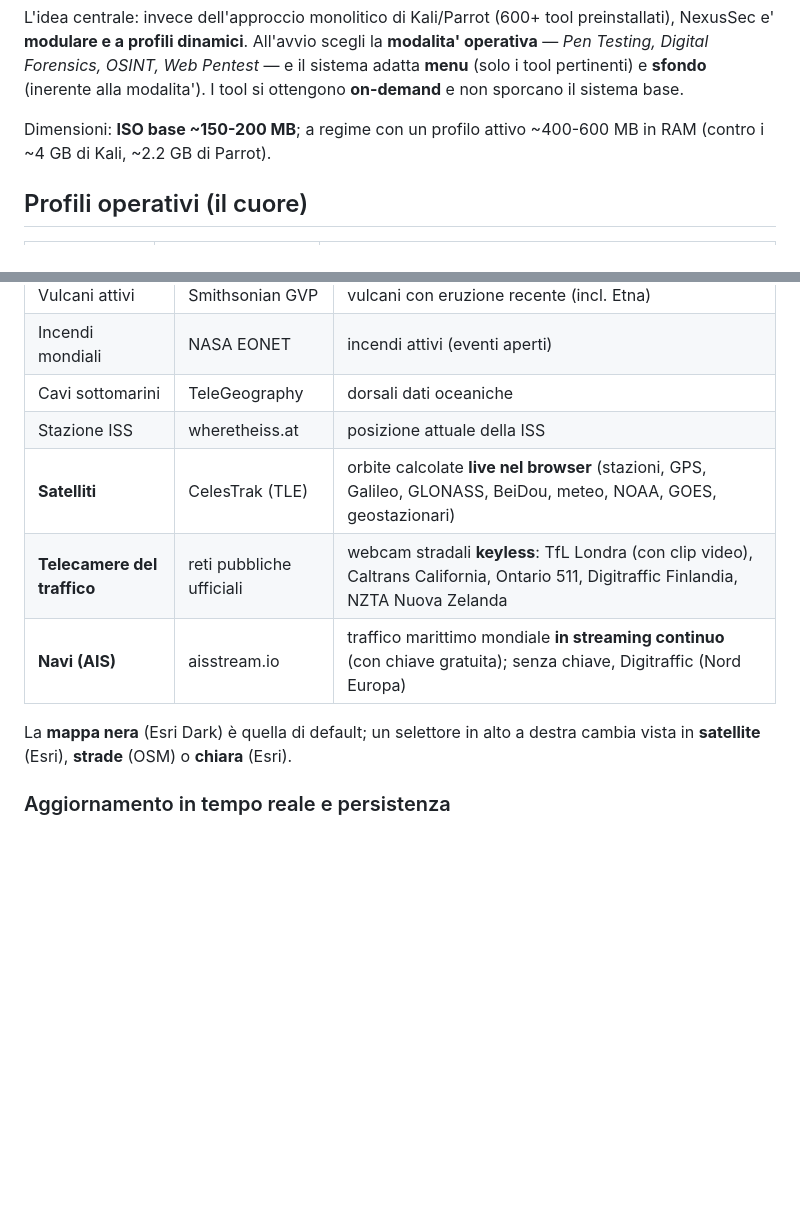
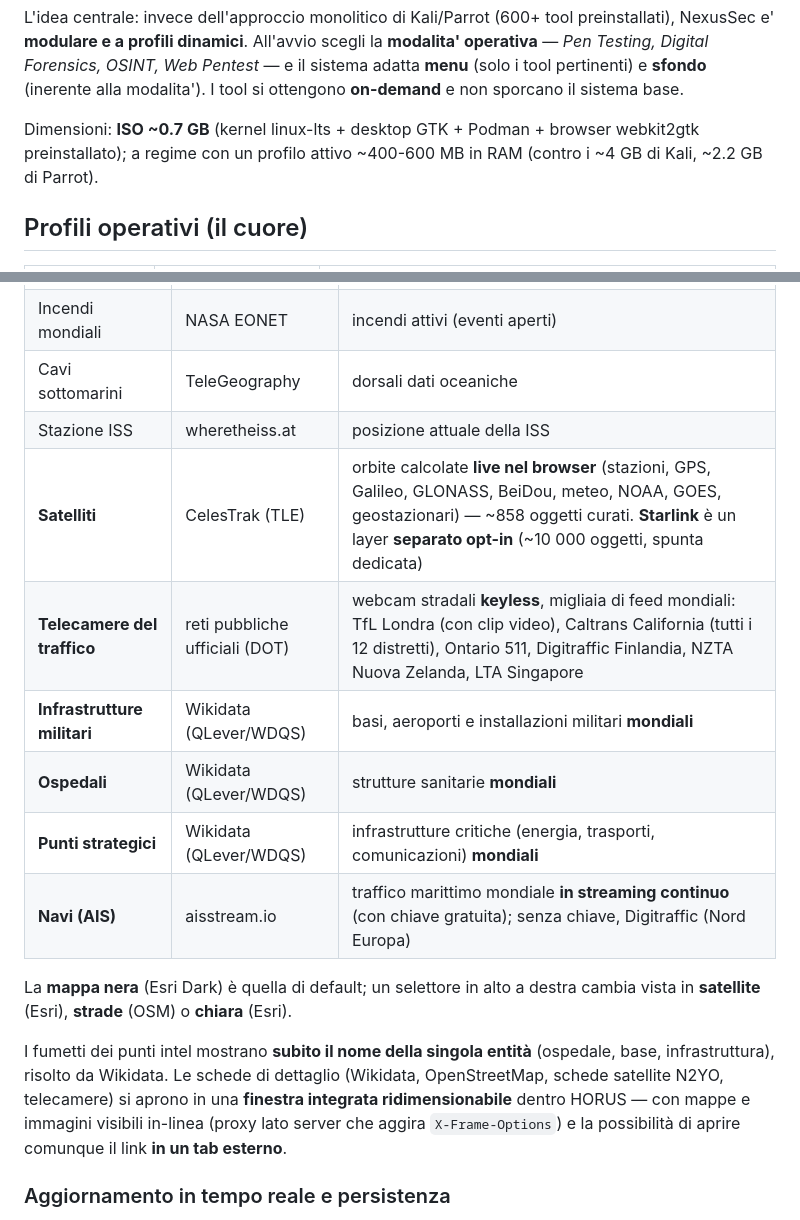
Before and after one commit to RedRider21/NexusSec-OS, a Markdown page: README.md, 2 parts joined by grey strips. GitHub-like rendering; blank space fills up the shorter version.

Commit message:
README: allinea la sezione HORUS alle novità (schede integrate, intel mondiali, telecamere estese, Starlink) e corregge la dimensione ISO
- Tabella feed: Starlink come layer opt-in separato; telecamere DOT
  estese (Caltrans 12 distretti, LTA Singapore); layer intel mondiali
  Wikidata (militari/ospedali/punti strategici).
- Nota sulla finestra integrata ridimensionabile per le schede
  (Wikidata/OSM/N2YO/telecamere) e sul nome entità nei fumetti.
- Corregge la dimensione ISO da stima obsoleta ~150-200 MB a ~0.7 GB
  reali (coerente col resto del documento).

Co-Authored-By: Claude Opus 4.8 <noreply@anthropic.com>
Claude-Session: https://claude.ai/code/session_019GQ1dnzX96wdVhXqyMqEie

```diff
--- a/README.md
+++ b/README.md
@@ -12,8 +12,9 @@ Pentest* — e il sistema adatta **menu** (solo i tool pertinenti) e **sfondo**
 (inerente alla modalita'). I tool si ottengono **on-demand** e non sporcano il
 sistema base.
 
-Dimensioni: **ISO base ~150-200 MB**; a regime con un profilo attivo
-~400-600 MB in RAM (contro i ~4 GB di Kali, ~2.2 GB di Parrot).
+Dimensioni: **ISO ~0.7 GB** (kernel linux-lts + desktop GTK + Podman + browser
+webkit2gtk preinstallato); a regime con un profilo attivo ~400-600 MB in RAM
+(contro i ~4 GB di Kali, ~2.2 GB di Parrot).
 
 ## Profili operativi (il cuore)
 
@@ -686,12 +687,22 @@ esattamente il ruolo di una plancia che osserva il mondo intero. Da qui il logo
 | Incendi mondiali | NASA EONET | incendi attivi (eventi aperti) |
 | Cavi sottomarini | TeleGeography | dorsali dati oceaniche |
 | Stazione ISS | wheretheiss.at | posizione attuale della ISS |
-| **Satelliti** | CelesTrak (TLE) | orbite calcolate **live nel browser** (stazioni, GPS, Galileo, GLONASS, BeiDou, meteo, NOAA, GOES, geostazionari) |
-| **Telecamere del traffico** | reti pubbliche ufficiali | webcam stradali **keyless**: TfL Londra (con clip video), Caltrans California, Ontario 511, Digitraffic Finlandia, NZTA Nuova Zelanda |
+| **Satelliti** | CelesTrak (TLE) | orbite calcolate **live nel browser** (stazioni, GPS, Galileo, GLONASS, BeiDou, meteo, NOAA, GOES, geostazionari) — ~858 oggetti curati. **Starlink** è un layer **separato opt-in** (~10 000 oggetti, spunta dedicata) |
+| **Telecamere del traffico** | reti pubbliche ufficiali (DOT) | webcam stradali **keyless**, migliaia di feed mondiali: TfL Londra (con clip video), Caltrans California (tutti i 12 distretti), Ontario 511, Digitraffic Finlandia, NZTA Nuova Zelanda, LTA Singapore |
+| **Infrastrutture militari** | Wikidata (QLever/WDQS) | basi, aeroporti e installazioni militari **mondiali** |
+| **Ospedali** | Wikidata (QLever/WDQS) | strutture sanitarie **mondiali** |
+| **Punti strategici** | Wikidata (QLever/WDQS) | infrastrutture critiche (energia, trasporti, comunicazioni) **mondiali** |
 | **Navi (AIS)** | aisstream.io | traffico marittimo mondiale **in streaming continuo** (con chiave gratuita); senza chiave, Digitraffic (Nord Europa) |
 
 La **mappa nera** (Esri Dark) è quella di default; un selettore in alto a destra
 cambia vista in **satellite** (Esri), **strade** (OSM) o **chiara** (Esri).
+
+I fumetti dei punti intel mostrano **subito il nome della singola entità**
+(ospedale, base, infrastruttura), risolto da Wikidata. Le schede di dettaglio
+(Wikidata, OpenStreetMap, schede satellite N2YO, telecamere) si aprono in una
+**finestra integrata ridimensionabile** dentro HORUS — con mappe e immagini
+visibili in-linea (proxy lato server che aggira `X-Frame-Options`) e la
+possibilità di aprire comunque il link **in un tab esterno**.
 
 ### Aggiornamento in tempo reale e persistenza
 
```
